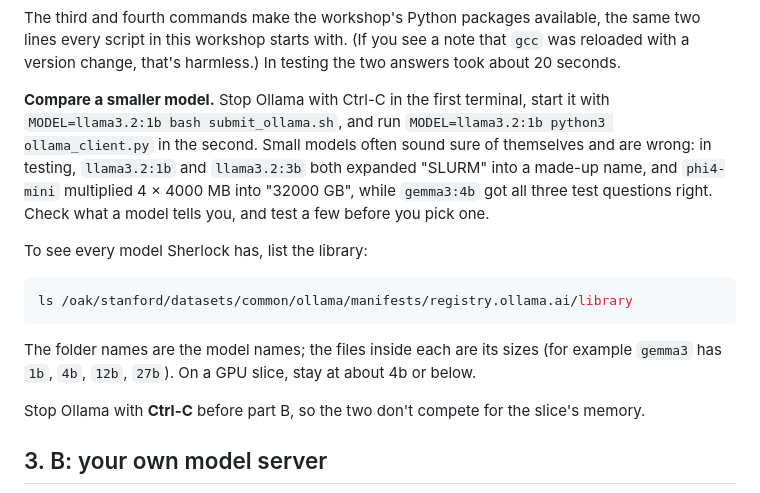
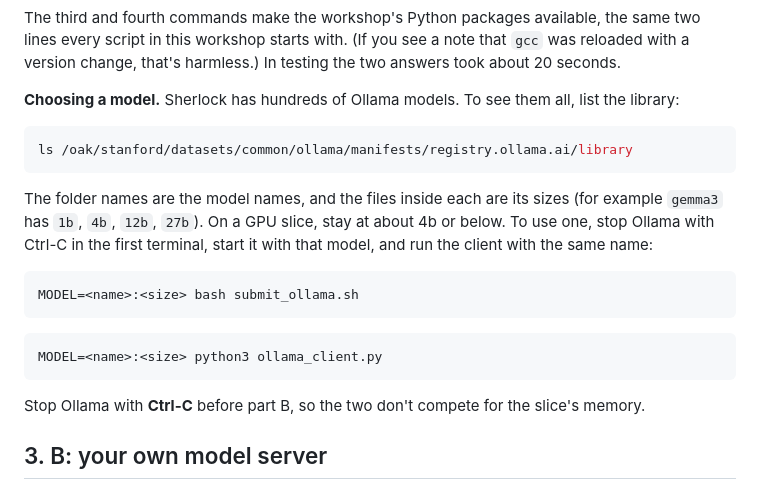
Before and after one commit to stanford-rc/hpc-server-workshop, a Markdown page: 02-model-server/README.md, the part around the change. GitHub-like rendering.

Commit message:
Tier 2: drop the smaller-model comparison; keep listing and choosing Sherlock's models

````diff
--- a/02-model-server/README.md
+++ b/02-model-server/README.md
@@ -75,24 +75,25 @@ the same two lines every script in this workshop starts with. (If you see a
 note that `gcc` was reloaded with a version change, that's harmless.) In
 testing the two answers took about 20 seconds.
 
-**Compare a smaller model.** Stop Ollama with Ctrl-C in the first terminal,
-start it with `MODEL=llama3.2:1b bash submit_ollama.sh`, and run
-`MODEL=llama3.2:1b python3 ollama_client.py` in the second. Small models often
-sound sure of themselves and are wrong: in testing, `llama3.2:1b` and
-`llama3.2:3b` both expanded "SLURM" into a made-up name, and `phi4-mini`
-multiplied 4 × 4000 MB into "32000 GB", while `gemma3:4b` got all three test
-questions right. Check what a model tells you, and test a few before you pick
-one.
-
-To see every model Sherlock has, list the library:
+**Choosing a model.** Sherlock has hundreds of Ollama models. To see them all,
+list the library:
 
 ```bash
 ls /oak/stanford/datasets/common/ollama/manifests/registry.ollama.ai/library
 ```
 
-The folder names are the model names; the files inside each are its sizes (for
-example `gemma3` has `1b`, `4b`, `12b`, `27b`). On a GPU slice, stay at about
-4b or below.
+The folder names are the model names, and the files inside each are its sizes
+(for example `gemma3` has `1b`, `4b`, `12b`, `27b`). On a GPU slice, stay at
+about 4b or below. To use one, stop Ollama with Ctrl-C in the first terminal,
+start it with that model, and run the client with the same name:
+
+```bash
+MODEL=<name>:<size> bash submit_ollama.sh
+```
+
+```bash
+MODEL=<name>:<size> python3 ollama_client.py
+```
 
 Stop Ollama with **Ctrl-C** before part B, so the two don't compete for the
 slice's memory.
````
